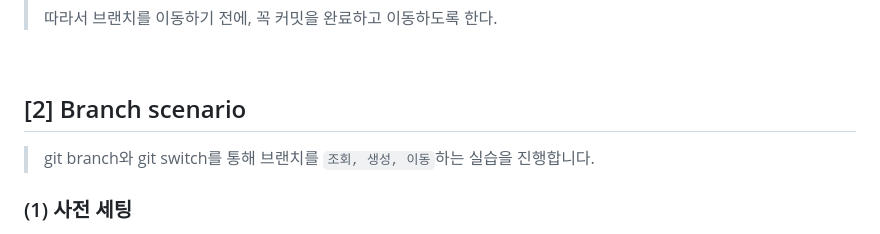
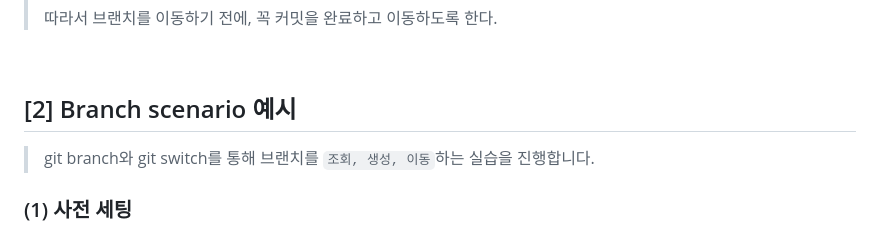
Before and after one commit to ChoiJeonSeok/TIL, a Markdown page: TIL_Day_05.md, the part around the change. Drawn GitHub-style.

Commit message:
About Git Branch

```diff
--- a/TIL_Day_05.md
+++ b/TIL_Day_05.md
@@ -58,7 +58,7 @@ master 브랜치로 이동하게 되면, test.txt 파일이 그대로 남아있
 >따라서 브랜치를 이동하기 전에, 꼭 커밋을 완료하고 이동하도록 한다.
 <br>
 
-## [2] Branch scenario
+## [2] Branch scenario **예시**
 
 > git branch와 git switch를 통해 브랜치를 `조회, 생성, 이동`하는 실습을 진행합니다.
 >
```
